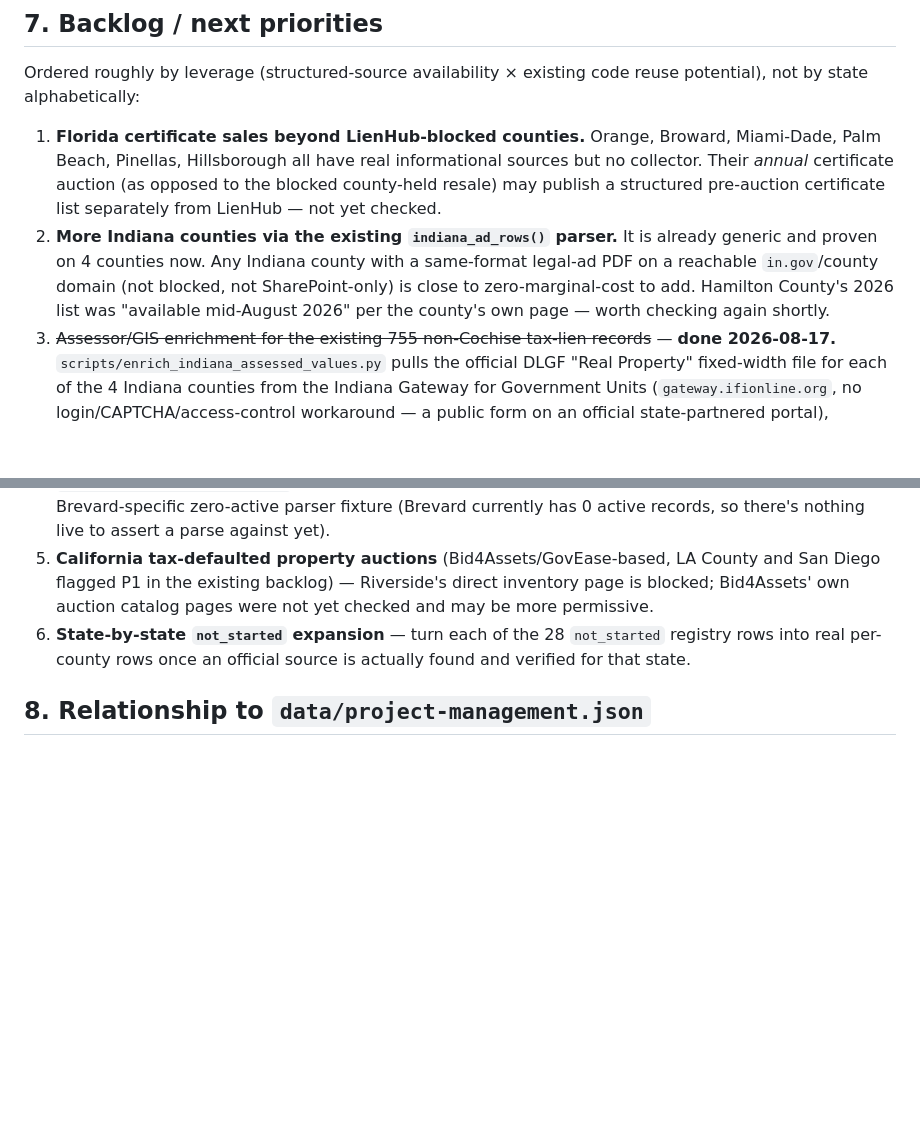
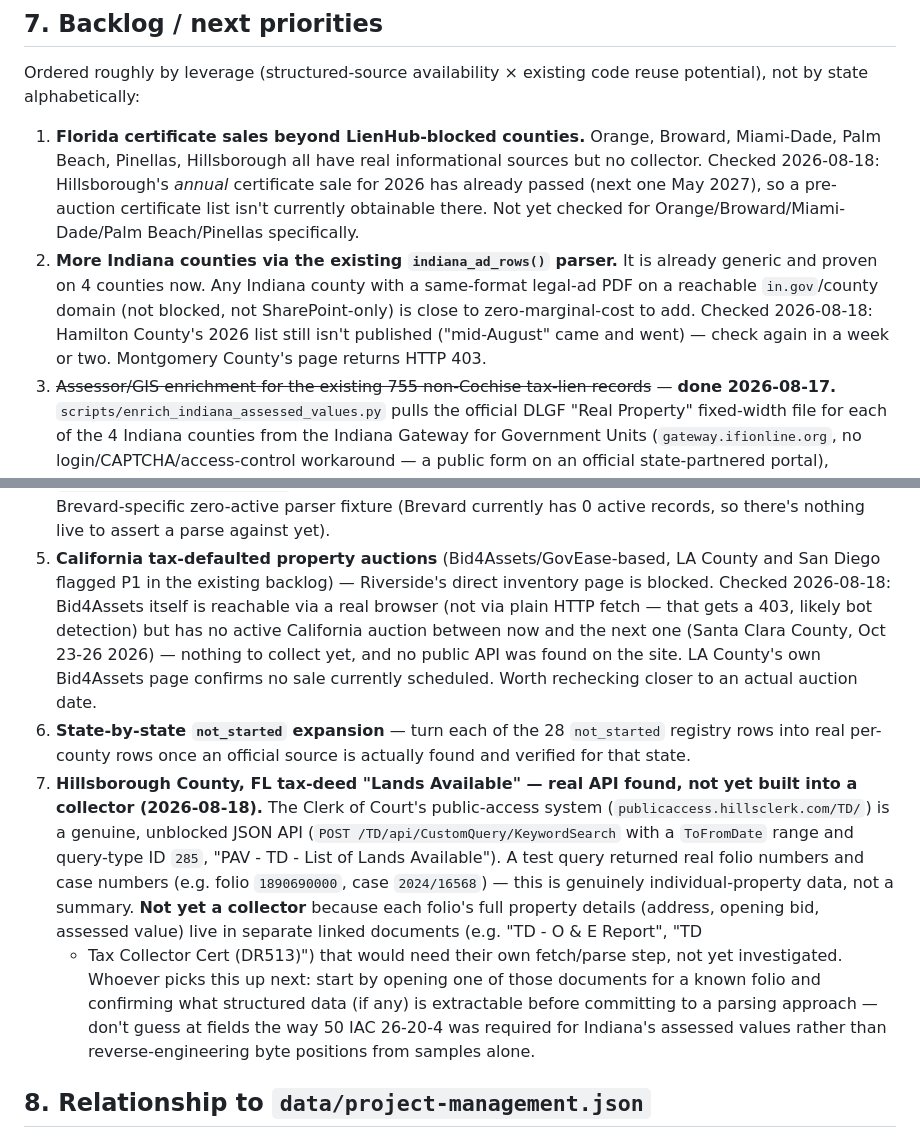
Before and after one commit to juliaonmoon/tax-lien-guide, a Markdown page: TAX_SALE_COVERAGE_AUDIT.md, 2 parts joined by grey strips. GitHub-like rendering; blank space fills up the shorter version.

Commit message:
docs: record today's backlog findings (Hillsborough API lead, confirmed dead ends)
Updates TAX_SALE_COVERAGE_AUDIT.md backlog section with what was checked
2026-08-18: Arizona has no statewide assessor source (dead end), Bid4Assets
has no active CA auction right now and no public API (dead end for now),
Hamilton/Montgomery County IN are unpublished/blocked (dead ends for now).

New item 7: Hillsborough County FL's tax-deed "Lands Available" system has
a genuine unblocked JSON API returning real folio/case numbers -- a
promising, not-yet-built lead, documented with enough detail (exact
endpoint, query type ID, what's still missing) for a future session to
pick up without re-deriving it.

Co-Authored-By: Claude Sonnet 5 <noreply@anthropic.com>

```diff
--- a/TAX_SALE_COVERAGE_AUDIT.md
+++ b/TAX_SALE_COVERAGE_AUDIT.md
@@ -202,15 +202,17 @@ reuse potential), not by state alphabetically:
 
 1. **Florida certificate sales beyond LienHub-blocked counties.** Orange,
    Broward, Miami-Dade, Palm Beach, Pinellas, Hillsborough all have real
-   informational sources but no collector. Their *annual* certificate auction
-   (as opposed to the blocked county-held resale) may publish a structured
-   pre-auction certificate list separately from LienHub — not yet checked.
+   informational sources but no collector. Checked 2026-08-18: Hillsborough's
+   *annual* certificate sale for 2026 has already passed (next one May 2027),
+   so a pre-auction certificate list isn't currently obtainable there. Not
+   yet checked for Orange/Broward/Miami-Dade/Palm Beach/Pinellas specifically.
 2. **More Indiana counties via the existing `indiana_ad_rows()` parser.**
    It is already generic and proven on 4 counties now. Any Indiana county
    with a same-format legal-ad PDF on a reachable `in.gov`/county domain
    (not blocked, not SharePoint-only) is close to zero-marginal-cost to add.
-   Hamilton County's 2026 list was "available mid-August 2026" per the
-   county's own page — worth checking again shortly.
+   Checked 2026-08-18: Hamilton County's 2026 list still isn't published
+   ("mid-August" came and went) — check again in a week or two. Montgomery
+   County's page returns HTTP 403.
 3. ~~Assessor/GIS enrichment for the existing 755 non-Cochise tax-lien
    records~~ — **done 2026-08-17.** `scripts/enrich_indiana_assessed_values.py`
    pulls the official DLGF "Real Property" fixed-width file for each of the
@@ -239,11 +241,33 @@ reuse potential), not by state alphabetically:
    active records, so there's nothing live to assert a parse against yet).
 5. **California tax-defaulted property auctions** (Bid4Assets/GovEase-based,
    LA County and San Diego flagged P1 in the existing backlog) — Riverside's
-   direct inventory page is blocked; Bid4Assets' own auction catalog pages
-   were not yet checked and may be more permissive.
+   direct inventory page is blocked. Checked 2026-08-18: Bid4Assets itself is
+   reachable via a real browser (not via plain HTTP fetch — that gets a 403,
+   likely bot detection) but has no active California auction between now
+   and the next one (Santa Clara County, Oct 23-26 2026) — nothing to
+   collect yet, and no public API was found on the site. LA County's own
+   Bid4Assets page confirms no sale currently scheduled. Worth rechecking
+   closer to an actual auction date.
 6. **State-by-state `not_started` expansion** — turn each of the 28
    `not_started` registry rows into real per-county rows once an official
    source is actually found and verified for that state.
+7. **Hillsborough County, FL tax-deed "Lands Available" — real API found,
+   not yet built into a collector (2026-08-18).** The Clerk of Court's
+   public-access system (`publicaccess.hillsclerk.com/TD/`) is a genuine,
+   unblocked JSON API (`POST /TD/api/CustomQuery/KeywordSearch` with a
+   `ToFromDate` range and query-type ID `285`, "PAV - TD - List of Lands
+   Available"). A test query returned real folio numbers and case numbers
+   (e.g. folio `1890690000`, case `2024/16568`) — this is genuinely
+   individual-property data, not a summary. **Not yet a collector** because
+   each folio's full property details (address, opening bid, assessed
+   value) live in separate linked documents (e.g. "TD - O & E Report", "TD
+   - Tax Collector Cert (DR513)") that would need their own fetch/parse
+   step, not yet investigated. Whoever picks this up next: start by opening
+   one of those documents for a known folio and confirming what structured
+   data (if any) is extractable before committing to a parsing approach —
+   don't guess at fields the way 50 IAC 26-20-4 was required for Indiana's
+   assessed values rather than reverse-engineering byte positions from
+   samples alone.
 
 ## 8. Relationship to `data/project-management.json`
 
```
